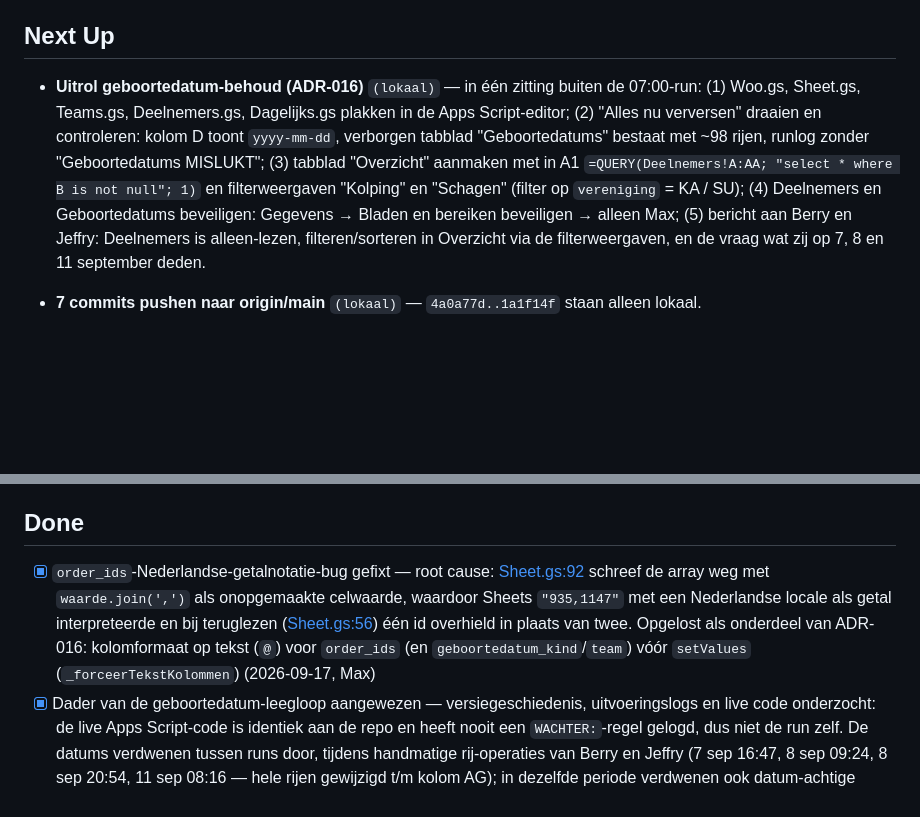
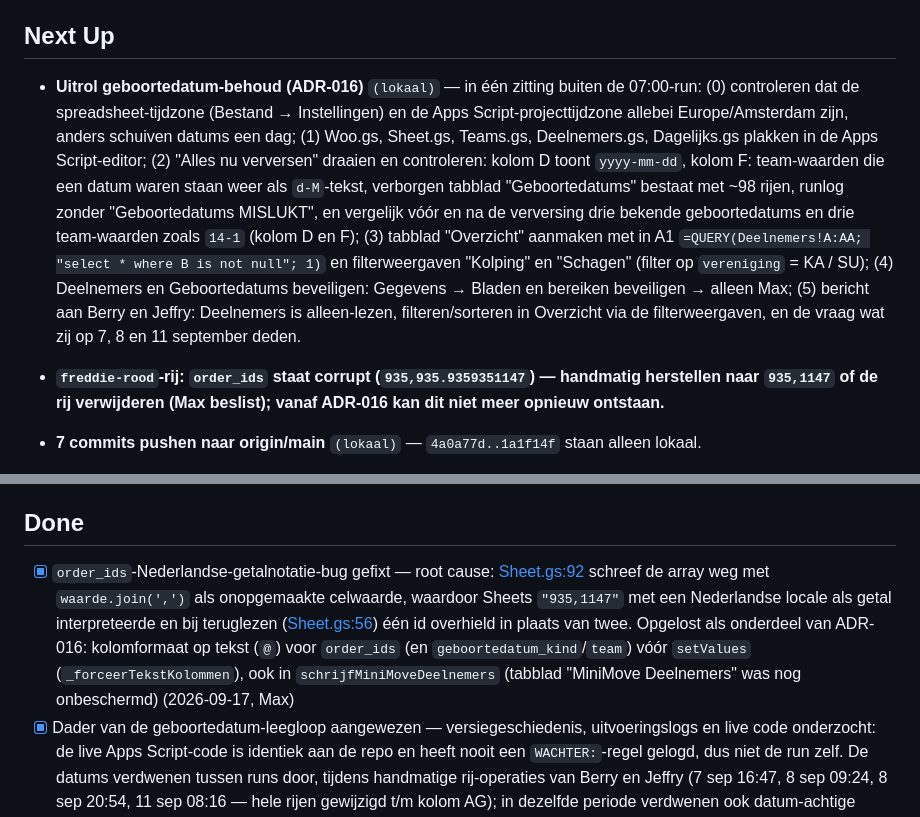
Before and after one commit to maxgreit/grovia, a Markdown page: docs/TODO.md, 2 parts joined by grey strips. Drawn GitHub-style; blank space fills up the shorter version.

Commit message:
docs: uitrolchecklist en TODO/ADR-016 bijwerken na eindreview
TODO.md: uitrolstap (0) tijdzone-controle toegevoegd (spreadsheet vs.
Apps Script-project, anders schuiven datums een dag); stap (2) uitgebreid
met een waardencontrole (drie bekende geboortedatums + drie team-waarden
zoals '14-1' in kolom D/F) naast de formaatcontrole; het order_ids-Done-
item vermeldt nu dat MiniMove Deelnemers ook gedekt is; de
freddie-rood-order_ids-vraag is als losse Next-Up-regel teruggezet.
DECISIONS.md ADR-016 Gevolgen: vermeldt dat _alsTeamTekst bestaande
datum-gemaakte team-cellen bij de eerste run terugzet naar 'd-M'-tekst.

Co-Authored-By: Claude Fable 5.1 <noreply@anthropic.com>

```diff
--- a/docs/TODO.md
+++ b/docs/TODO.md
@@ -5,7 +5,8 @@
 
 ## Next Up
 
-- **Uitrol geboortedatum-behoud (ADR-016)** `(lokaal)` — in één zitting buiten de 07:00-run: (1) Woo.gs, Sheet.gs, Teams.gs, Deelnemers.gs, Dagelijks.gs plakken in de Apps Script-editor; (2) "Alles nu verversen" draaien en controleren: kolom D toont `yyyy-mm-dd`, verborgen tabblad "Geboortedatums" bestaat met ~98 rijen, runlog zonder "Geboortedatums MISLUKT"; (3) tabblad "Overzicht" aanmaken met in A1 `=QUERY(Deelnemers!A:AA; "select * where B is not null"; 1)` en filterweergaven "Kolping" en "Schagen" (filter op `vereniging` = KA / SU); (4) Deelnemers en Geboortedatums beveiligen: Gegevens → Bladen en bereiken beveiligen → alleen Max; (5) bericht aan Berry en Jeffry: Deelnemers is alleen-lezen, filteren/sorteren in Overzicht via de filterweergaven, en de vraag wat zij op 7, 8 en 11 september deden.
+- **Uitrol geboortedatum-behoud (ADR-016)** `(lokaal)` — in één zitting buiten de 07:00-run: (0) controleren dat de spreadsheet-tijdzone (Bestand → Instellingen) en de Apps Script-projecttijdzone allebei Europe/Amsterdam zijn, anders schuiven datums een dag; (1) Woo.gs, Sheet.gs, Teams.gs, Deelnemers.gs, Dagelijks.gs plakken in de Apps Script-editor; (2) "Alles nu verversen" draaien en controleren: kolom D toont `yyyy-mm-dd`, kolom F: team-waarden die een datum waren staan weer als `d-M`-tekst, verborgen tabblad "Geboortedatums" bestaat met ~98 rijen, runlog zonder "Geboortedatums MISLUKT", en vergelijk vóór en na de verversing drie bekende geboortedatums en drie team-waarden zoals `14-1` (kolom D en F); (3) tabblad "Overzicht" aanmaken met in A1 `=QUERY(Deelnemers!A:AA; "select * where B is not null"; 1)` en filterweergaven "Kolping" en "Schagen" (filter op `vereniging` = KA / SU); (4) Deelnemers en Geboortedatums beveiligen: Gegevens → Bladen en bereiken beveiligen → alleen Max; (5) bericht aan Berry en Jeffry: Deelnemers is alleen-lezen, filteren/sorteren in Overzicht via de filterweergaven, en de vraag wat zij op 7, 8 en 11 september deden.
+- **`freddie-rood`-rij: `order_ids` staat corrupt (`935,935.9359351147`) — handmatig herstellen naar `935,1147` of de rij verwijderen (Max beslist); vanaf ADR-016 kan dit niet meer opnieuw ontstaan.**
 - **7 commits pushen naar origin/main** `(lokaal)` — `4a0a77d..1a1f14f` staan alleen lokaal.
 - **`migreerIxlyScoresSeizoen` verwijderen uit `Dagelijks.gs`** `(lokaal)` — de migratie is op 2026-08-26 gedraaid (repo én Apps Script-editor opschonen, zoals alle eenmalige functies).
 - **31 kinderen in "Zonder indeling" nalopen na de ADR-015-uitrol** `(lokaal)` — KA 19 + SU 12 volgens de run van 2026-08-26; grotendeels de bekende gevallen (zes zonder totaalscore, drie zonder games, rest zonder geboortedatum), maar nog niet stuk voor stuk geverifieerd.
@@ -51,7 +52,7 @@
 
 ## Done
 
-- [x] `order_ids`-Nederlandse-getalnotatie-bug gefixt — root cause: [Sheet.gs:92](../google-apps-script/deelnemers/Sheet.gs:92) schreef de array weg met `waarde.join(',')` als onopgemaakte celwaarde, waardoor Sheets `"935,1147"` met een Nederlandse locale als getal interpreteerde en bij teruglezen ([Sheet.gs:56](../google-apps-script/deelnemers/Sheet.gs:56)) één id overhield in plaats van twee. Opgelost als onderdeel van ADR-016: kolomformaat op tekst (`@`) voor `order_ids` (en `geboortedatum_kind`/`team`) vóór `setValues` (`_forceerTekstKolommen`) (2026-09-17, Max)
+- [x] `order_ids`-Nederlandse-getalnotatie-bug gefixt — root cause: [Sheet.gs:92](../google-apps-script/deelnemers/Sheet.gs:92) schreef de array weg met `waarde.join(',')` als onopgemaakte celwaarde, waardoor Sheets `"935,1147"` met een Nederlandse locale als getal interpreteerde en bij teruglezen ([Sheet.gs:56](../google-apps-script/deelnemers/Sheet.gs:56)) één id overhield in plaats van twee. Opgelost als onderdeel van ADR-016: kolomformaat op tekst (`@`) voor `order_ids` (en `geboortedatum_kind`/`team`) vóór `setValues` (`_forceerTekstKolommen`), ook in `schrijfMiniMoveDeelnemers` (tabblad "MiniMove Deelnemers" was nog onbeschermd) (2026-09-17, Max)
 - [x] Dader van de geboortedatum-leegloop aangewezen — versiegeschiedenis, uitvoeringslogs en live code onderzocht: de live Apps Script-code is identiek aan de repo en heeft nooit een `WACHTER:`-regel gelogd, dus niet de run zelf. De datums verdwenen tussen runs door, tijdens handmatige rij-operaties van Berry en Jeffry (7 sep 16:47, 8 sep 09:24, 8 sep 20:54, 11 sep 08:16 — hele rijen gewijzigd t/m kolom AG); in dezelfde periode verdwenen ook datum-achtige `team`-waarden ("14-1") terwijl tekstwaarden bleven staan, dus het zijn datum-getypeerde cellen die sneuvelen bij die operaties. De exacte handeling is niet bekend — vraag open staand aan Berry/Jeffry. Fix (platte tekst + vangnet-tabblad) vastgelegd in ADR-016; Max heeft de datums op 2026-09-17 hersteld met `vulGeboortedatumClubTeamVoorBestaandeRijen` (2026-09-17, Max)
 - [x] ADR-015 volledig uitgerold in het werkboek — kolommen `seizoen` (Ixly Scores) en `bedrag_correctie` (Deelnemers) ingevoegd, zeven .gs-bestanden geplakt, `migreerIxlyScoresSeizoen` gedraaid, "Alles nu verversen" groen: 8 stappen, 66 kinderen ingedeeld, 31 in "Zonder indeling". Erbij gebouwd en mee uitgerold: groepsnamenlijst per segment (`AG:AJ` kolom 4, bijv. `C3,C2a,C2b,C1`), totaalscore als derde kolom in "Teamindeling", leeftijdsgrens per academie (`AO2:AQ5`). Config-blokken AG:AJ en AO:AQ bewust leeg = standaardgedrag (2026-08-26, Max)
 - [x] Seizoenstelling gecontroleerd bij de eerste run — de LET OP-regel meldde precies 1 deelnemer met seizoen 2526 buiten de 2627-indeling; plausibel, geen massale uitval, de 1-meigrens pakt goed uit (2026-08-26, Max)
```
Also changed, not shown: docs/DECISIONS.md (+1 -0 lines).
